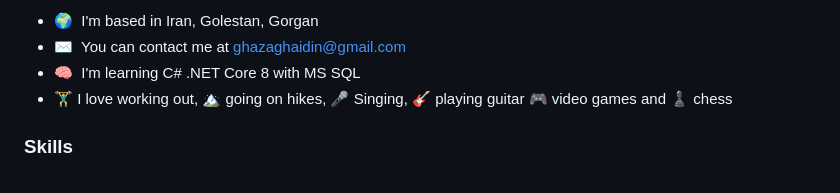
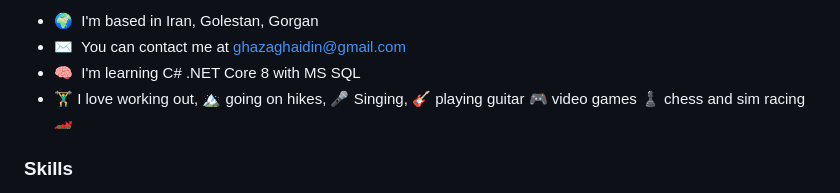
Before and after one commit to aidinghazagh/aidinghazagh, a Markdown page: README.md, the part around the change. Drawn GitHub-style.

```diff
--- a/README.md
+++ b/README.md
@@ -10,7 +10,7 @@ Currently working at Altyn Logistics as a software developer and at Matzon Compa
 * 🌍  I'm based in Iran, Golestan, Gorgan
 * ✉️  You can contact me at [ghazaghaidin@gmail.com](mailto:ghazaghaidin@gmail.com)
 * 🧠  I'm learning C# .NET Core 8 with MS SQL
-* 🏋️‍♂️  I love working out, 🏔️ going on hikes, 🎤 Singing, 🎸 playing guitar 🎮 video games and ♟️ chess
+* 🏋️‍♂️  I love working out, 🏔️ going on hikes, 🎤 Singing, 🎸 playing guitar 🎮 video games ♟️ chess and sim racing 🏎
 
 ### Skills
 
```
